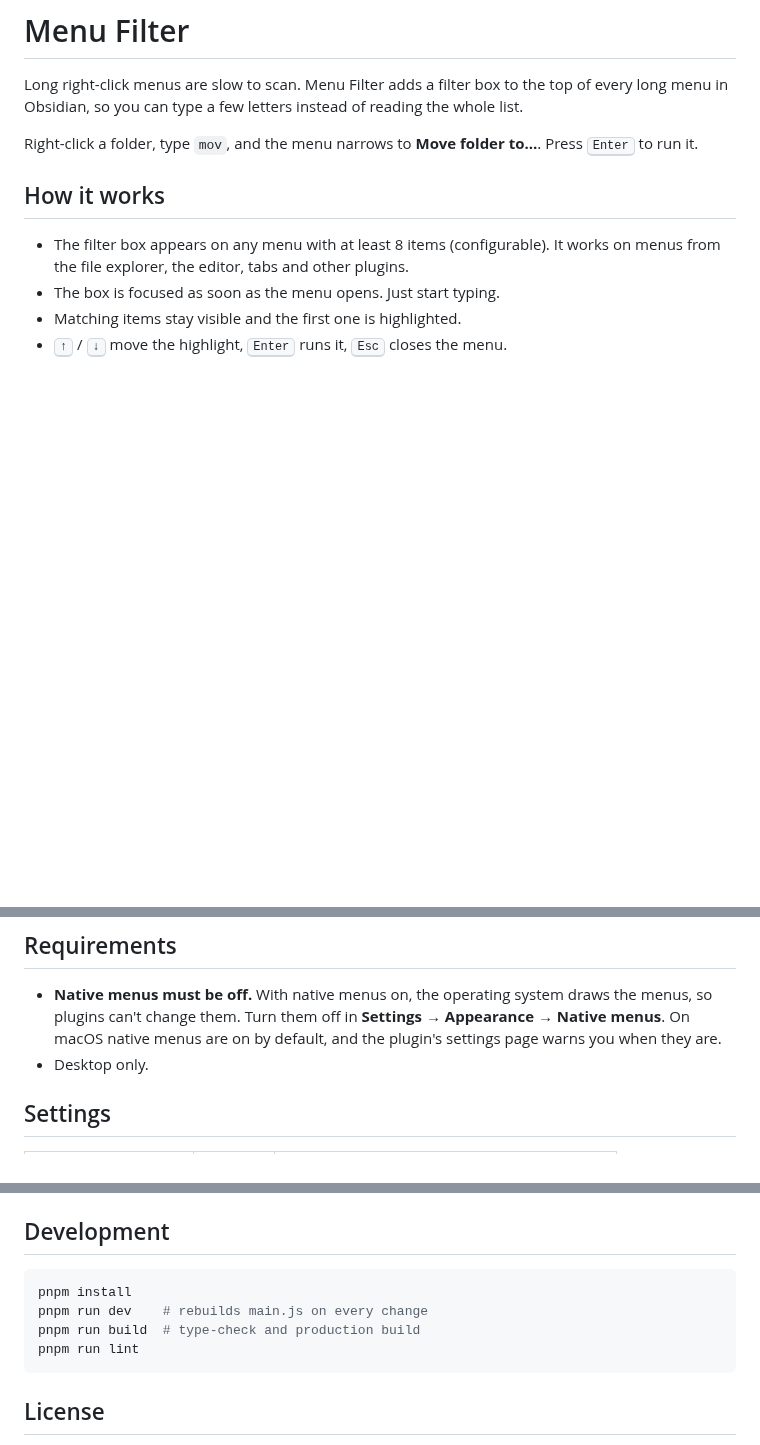
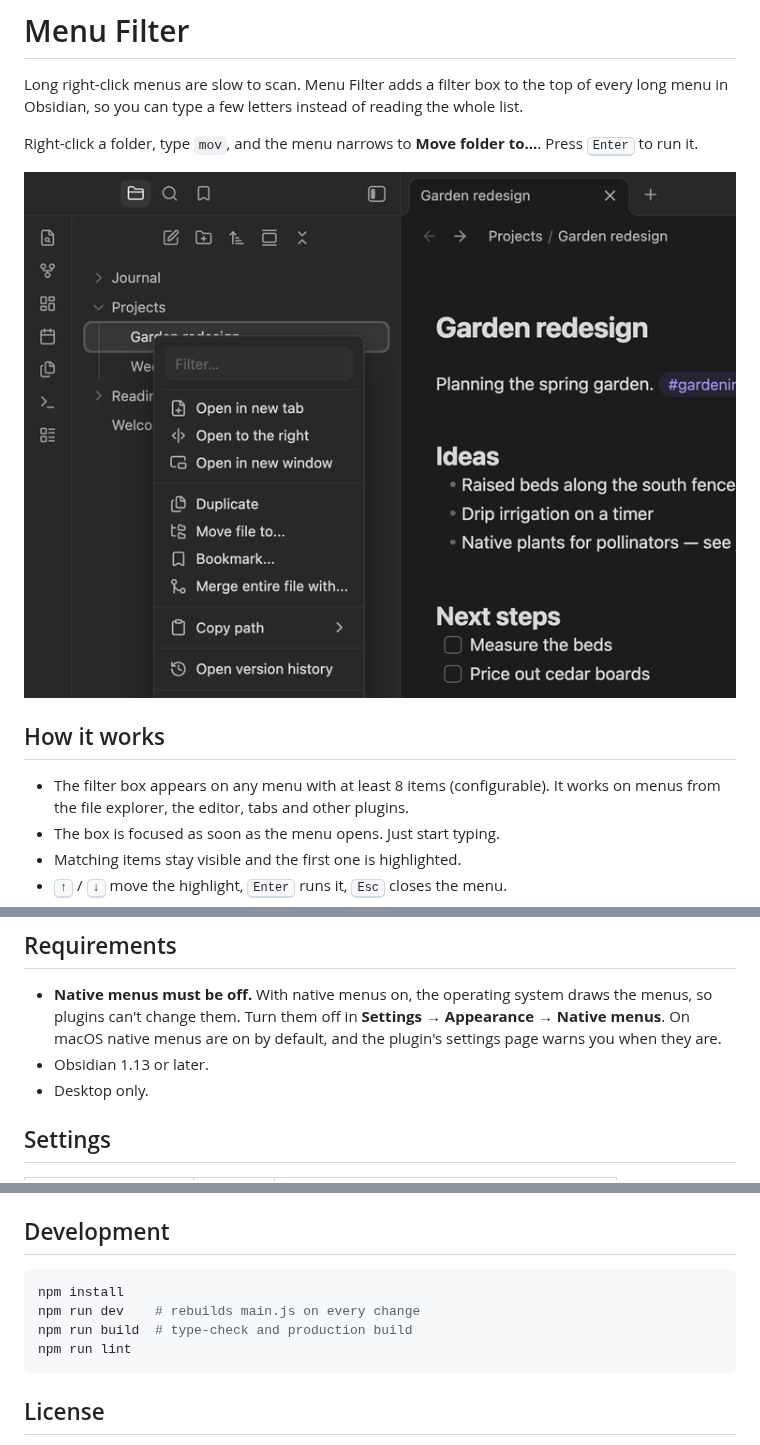
Before and after one commit to sreenivasanac/menu-filter, a Markdown page: README.md, 3 parts joined by grey strips. Drawn GitHub-style; pictures changed too: docs/demo.gif (added); blank space fills up the shorter version.

````diff
--- a/README.md
+++ b/README.md
@@ -3,6 +3,8 @@
 Long right-click menus are slow to scan. Menu Filter adds a filter box to the top of every long menu in Obsidian, so you can type a few letters instead of reading the whole list.
 
 Right-click a folder, type `mov`, and the menu narrows to **Move folder to…**. Press <kbd>Enter</kbd> to run it.
+
+![Typing "open" in a file's right-click menu narrows it to the five Open commands](https://raw.githubusercontent.com/sreenivasanac/menu-filter/main/docs/demo.gif)
 
 ## How it works
 
@@ -15,6 +17,7 @@ Right-click a folder, type `mov`, and the menu narrows to **Move folder to…**.
 ## Requirements
 
 - **Native menus must be off.** With native menus on, the operating system draws the menus, so plugins can't change them. Turn them off in **Settings → Appearance → Native menus**. On macOS native menus are on by default, and the plugin's settings page warns you when they are.
+- Obsidian 1.13 or later.
 - Desktop only.
 
 ## Settings
@@ -32,10 +35,10 @@ To install it manually, copy `main.js`, `manifest.json` and `styles.css` from th
 ## Development
 
 ```bash
-pnpm install
-pnpm run dev    # rebuilds main.js on every change
-pnpm run build  # type-check and production build
-pnpm run lint
+npm install
+npm run dev    # rebuilds main.js on every change
+npm run build  # type-check and production build
+npm run lint
 ```
 
 ## License
````
Also changed, not shown: 9 other files.
